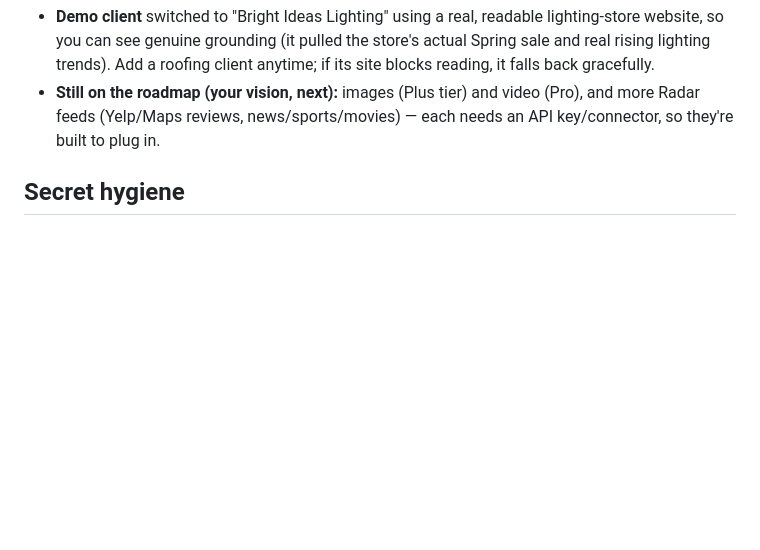
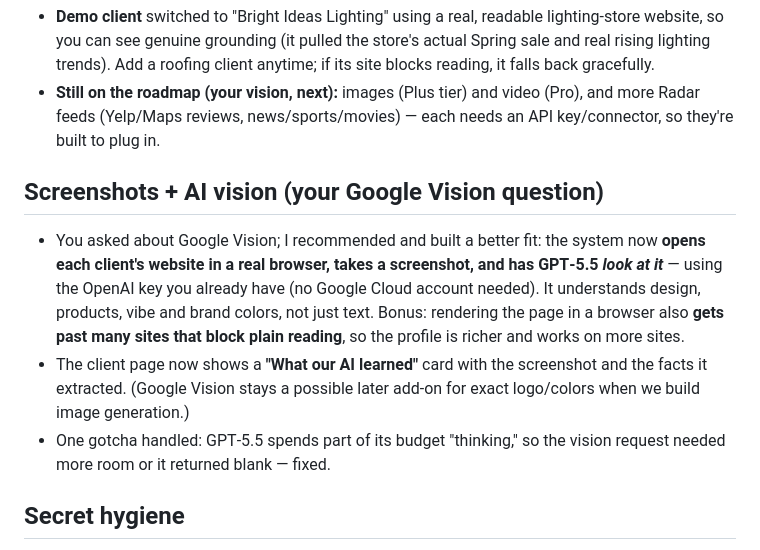
Before and after one commit to DerfEflow/Dominate-Marketing-Final, a Markdown page: DECISIONS.md, the part around the change. Drawn GitHub-style; blank space fills up the shorter version.

Commit message:
docs: record screenshots + GPT-5.5 vision profile in DECISIONS
Co-Authored-By: Claude Opus 4.8 <noreply@anthropic.com>

```diff
--- a/DECISIONS.md
+++ b/DECISIONS.md
@@ -113,6 +113,19 @@ each section. This is so Fred can review *choices* without reading code.
   (Pro), and more Radar feeds (Yelp/Maps reviews, news/sports/movies) — each
   needs an API key/connector, so they're built to plug in.
 
+## Screenshots + AI vision (your Google Vision question)
+- You asked about Google Vision; I recommended and built a better fit: the system
+  now **opens each client's website in a real browser, takes a screenshot, and has
+  GPT‑5.5 *look at it*** — using the OpenAI key you already have (no Google Cloud
+  account needed). It understands design, products, vibe and brand colors, not just
+  text. Bonus: rendering the page in a browser also **gets past many sites that
+  block plain reading**, so the profile is richer and works on more sites.
+- The client page now shows a **"What our AI learned"** card with the screenshot
+  and the facts it extracted. (Google Vision stays a possible later add-on for
+  exact logo/colors when we build image generation.)
+- One gotcha handled: GPT‑5.5 spends part of its budget "thinking," so the vision
+  request needed more room or it returned blank — fixed.
+
 ## Secret hygiene
 - The committed `.env.example` contains only placeholders (good). The real local
   `.env` is git-ignored and was never committed.
```
